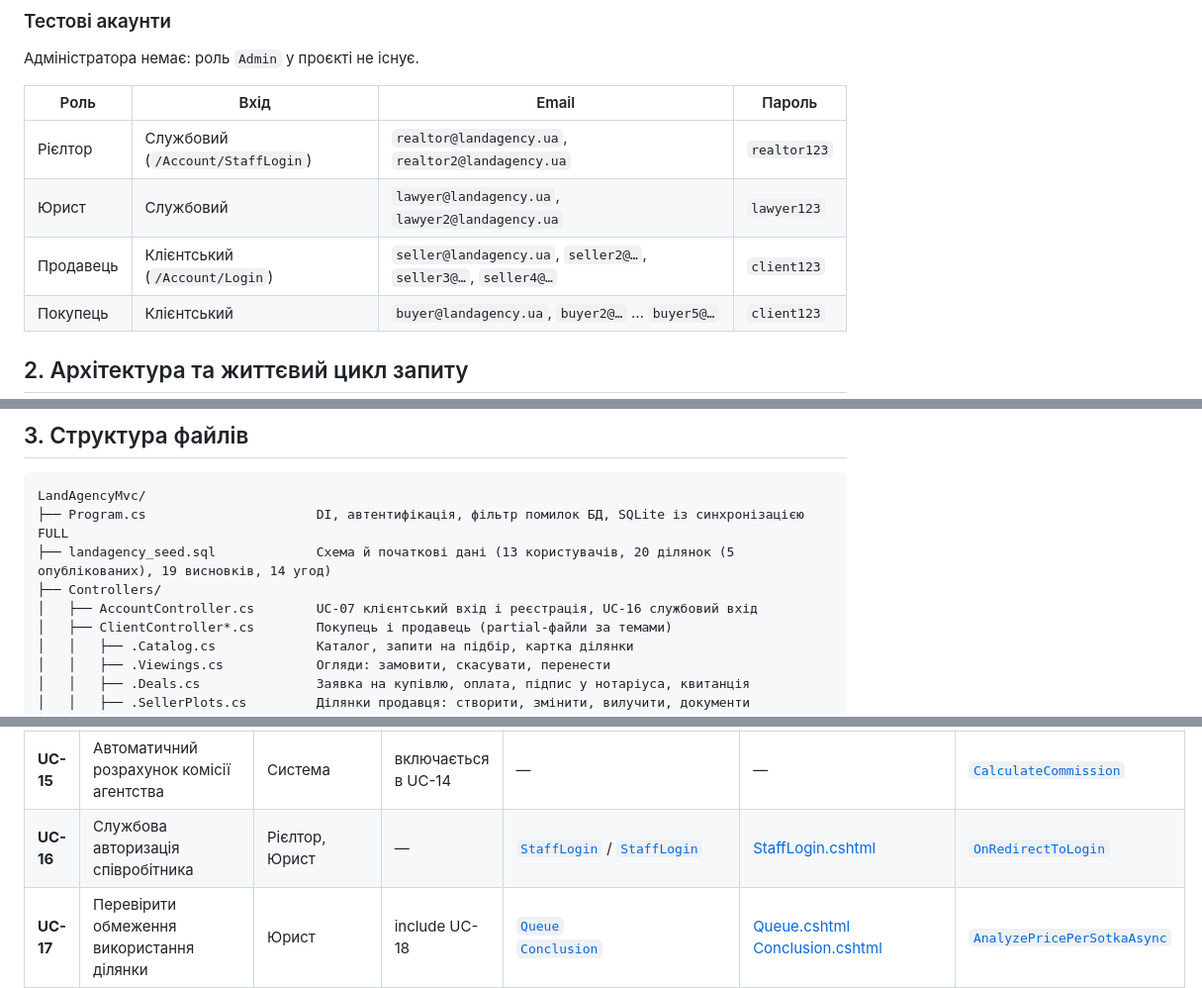
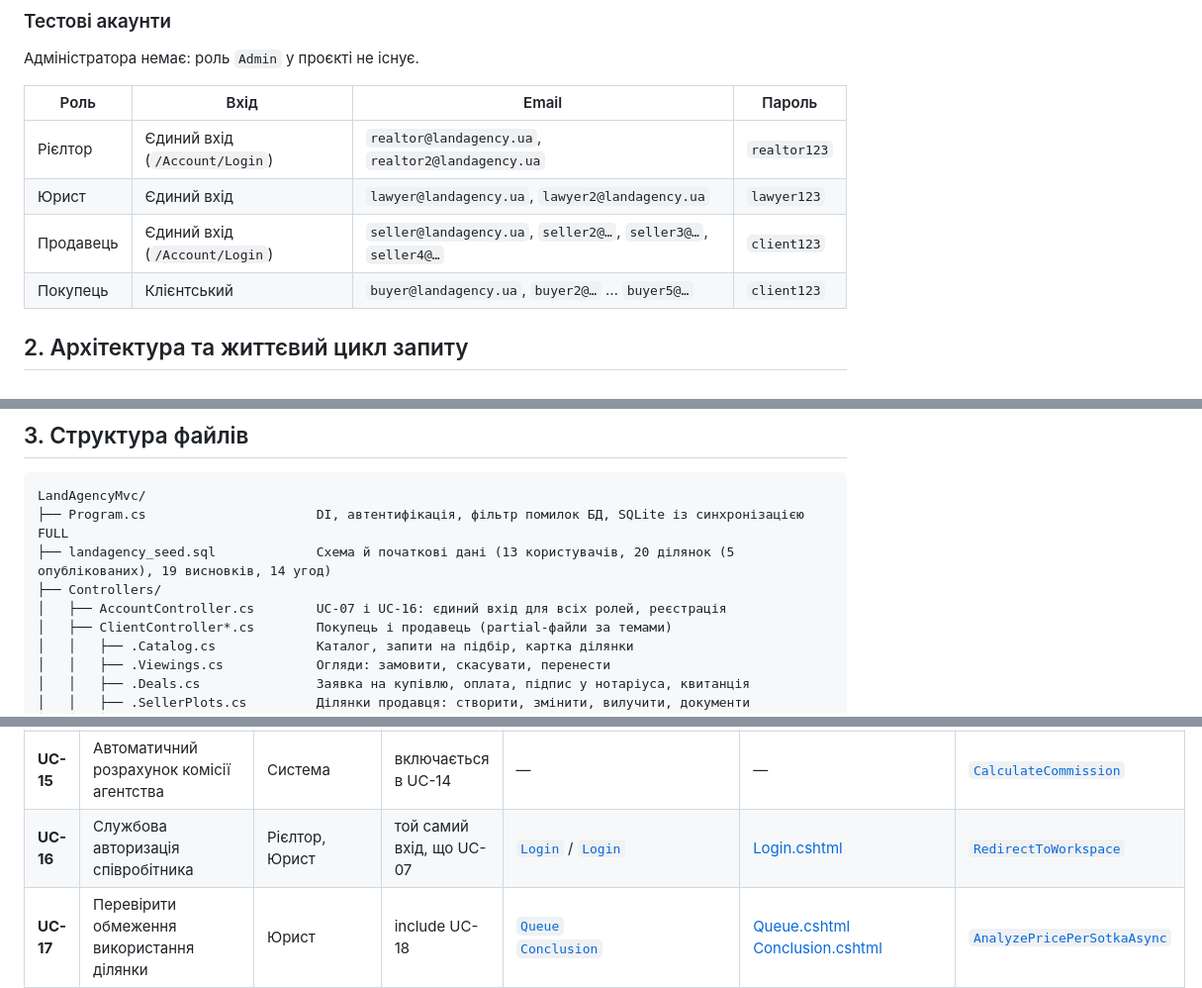
Before and after one commit to max93139/LandAgencyMvc, a Markdown page: PROJECT_GUIDE.md, 3 parts joined by grey strips. Shown at 99% size. Rendered like a GitHub page.

```diff
--- a/PROJECT_GUIDE.md
+++ b/PROJECT_GUIDE.md
@@ -24,9 +24,9 @@
 
 | Роль | Вхід | Email | Пароль |
 |---|---|---|---|
-| Рієлтор | Службовий (`/Account/StaffLogin`) | `realtor@landagency.ua`, `realtor2@landagency.ua` | `realtor123` |
-| Юрист | Службовий | `lawyer@landagency.ua`, `lawyer2@landagency.ua` | `lawyer123` |
-| Продавець | Клієнтський (`/Account/Login`) | `seller@landagency.ua`, `seller2@…`, `seller3@…`, `seller4@…` | `client123` |
+| Рієлтор | Єдиний вхід (`/Account/Login`) | `realtor@landagency.ua`, `realtor2@landagency.ua` | `realtor123` |
+| Юрист | Єдиний вхід | `lawyer@landagency.ua`, `lawyer2@landagency.ua` | `lawyer123` |
+| Продавець | Єдиний вхід (`/Account/Login`) | `seller@landagency.ua`, `seller2@…`, `seller3@…`, `seller4@…` | `client123` |
 | Покупець | Клієнтський | `buyer@landagency.ua`, `buyer2@…` … `buyer5@…` | `client123` |
 
 ## 2. Архітектура та життєвий цикл запиту
@@ -50,7 +50,7 @@ LandAgencyMvc/
 ├── Program.cs                      DI, автентифікація, фільтр помилок БД, SQLite із синхронізацією FULL
 ├── landagency_seed.sql             Схема й початкові дані (13 користувачів, 20 ділянок (5 опублікованих), 19 висновків, 14 угод)
 ├── Controllers/
-│   ├── AccountController.cs        UC-07 клієнтський вхід і реєстрація, UC-16 службовий вхід
+│   ├── AccountController.cs        UC-07 і UC-16: єдиний вхід для всіх ролей, реєстрація
 │   ├── ClientController*.cs        Покупець і продавець (partial-файли за темами)
 │   │   ├── .Catalog.cs             Каталог, запити на підбір, картка ділянки
 │   │   ├── .Viewings.cs            Огляди: замовити, скасувати, перенести
@@ -98,7 +98,7 @@ LandAgencyMvc/
 | **UC-13** | Організувати виїзд та показ ділянки на місці | Рієлтор | — | [`Viewings`](LandAgencyMvc/Controllers/RealtorController.Viewings.cs#L16)<br>[`UpdateViewingStatus`](LandAgencyMvc/Controllers/RealtorController.Viewings.cs#L36) | [Viewings.cshtml](LandAgencyMvc/Views/Realtor/Viewings.cshtml) | [`CompleteViewing`](LandAgencyMvc/Models/ViewingRequest.cs#L127) |
 | **UC-14** | Підготувати пакет документів для нотаріуса | Рієлтор | include UC-15 | [`CreateDeal`](LandAgencyMvc/Controllers/RealtorController.Deals.cs#L63)<br>[`PrintContract`](LandAgencyMvc/Controllers/RealtorController.Deals.cs#L321) | [Deals.cshtml](LandAgencyMvc/Views/Realtor/Deals.cshtml)<br>[PrintContract.cshtml](LandAgencyMvc/Views/Realtor/PrintContract.cshtml) | [`PrepareContractDraft`](LandAgencyMvc/Models/SaleDeal.cs#L161) |
 | **UC-15** | Автоматичний розрахунок комісії агентства | Система | включається в UC-14 | — | — | [`CalculateCommission`](LandAgencyMvc/Models/SaleDeal.cs#L173) |
-| **UC-16** | Службова авторизація співробітника | Рієлтор, Юрист | — | [`StaffLogin`](LandAgencyMvc/Controllers/AccountController.cs#L45) / [`StaffLogin`](LandAgencyMvc/Controllers/AccountController.cs#L66) | [StaffLogin.cshtml](LandAgencyMvc/Views/Account/StaffLogin.cshtml) | [`OnRedirectToLogin`](LandAgencyMvc/Program.cs#L40) |
+| **UC-16** | Службова авторизація співробітника | Рієлтор, Юрист | той самий вхід, що UC-07 | [`Login`](LandAgencyMvc/Controllers/AccountController.cs#L25) / [`Login`](LandAgencyMvc/Controllers/AccountController.cs#L47) | [Login.cshtml](LandAgencyMvc/Views/Account/Login.cshtml) | [`RedirectToWorkspace`](LandAgencyMvc/Controllers/AccountController.cs#L152) |
 | **UC-17** | Перевірити обмеження використання ділянки | Юрист | include UC-18 | [`Queue`](LandAgencyMvc/Controllers/LawyerController.cs#L51)<br>[`Conclusion`](LandAgencyMvc/Controllers/LawyerController.cs#L79) | [Queue.cshtml](LandAgencyMvc/Views/Lawyer/Queue.cshtml)<br>[Conclusion.cshtml](LandAgencyMvc/Views/Lawyer/Conclusion.cshtml) | [`AnalyzePricePerSotkaAsync`](LandAgencyMvc/Services/CadastralValidationService.cs#L103) |
 | **UC-18** | Онлайн-запит витягу з бази ДЗК | Державний земельний кадастр | включається в UC-17 | — | — | [`QueryRegistriesAsync`](LandAgencyMvc/Models/DzkRegistrySimulator.cs#L17) |
 | **UC-19** | Оформити юридичний звіт щодо ділянки | Юрист | extend UC-20 | [`SubmitLegalConclusion`](LandAgencyMvc/Controllers/LawyerController.cs#L125)<br>[`RevokeLegalConclusion`](LandAgencyMvc/Controllers/LawyerController.cs#L323) | [Conclusion.cshtml](LandAgencyMvc/Views/Lawyer/Conclusion.cshtml) | [`Approve`](LandAgencyMvc/Models/LegalConclusion.cs#L41) |
```
Also changed, not shown: other parts of PROJECT_GUIDE.md (+3 -3 lines), Звіт_ЛР5_CRUD_ACID_Агентство_земельних_ділянок_Сивопляс_ІПЗ-23.md (+3 -4 lines), docs/images/lab5_fig02_login.png (renamed from docs/images/lab5_fig02_staff_login.png), 7 other files.
